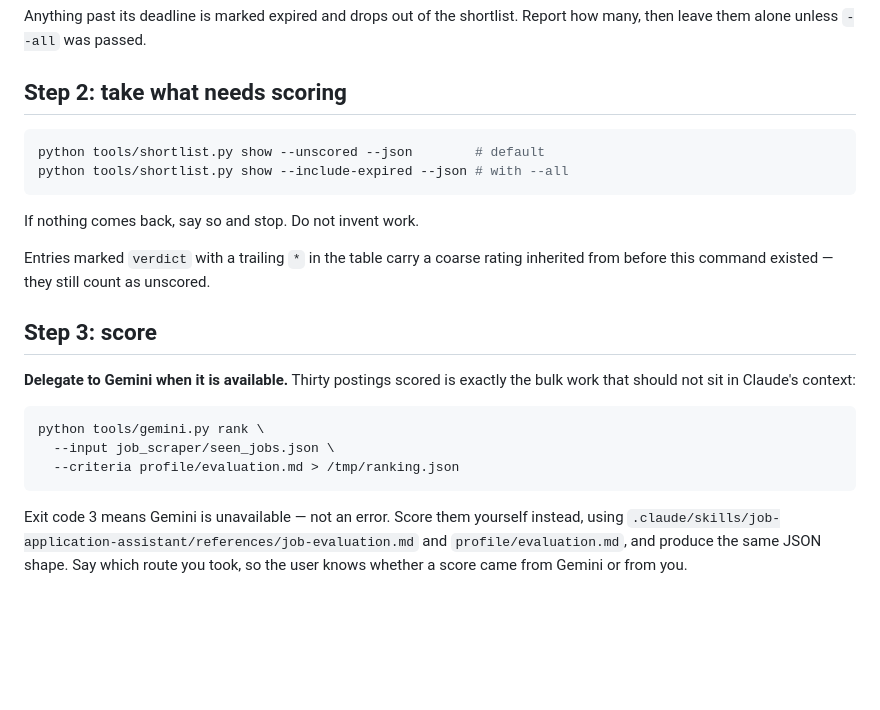
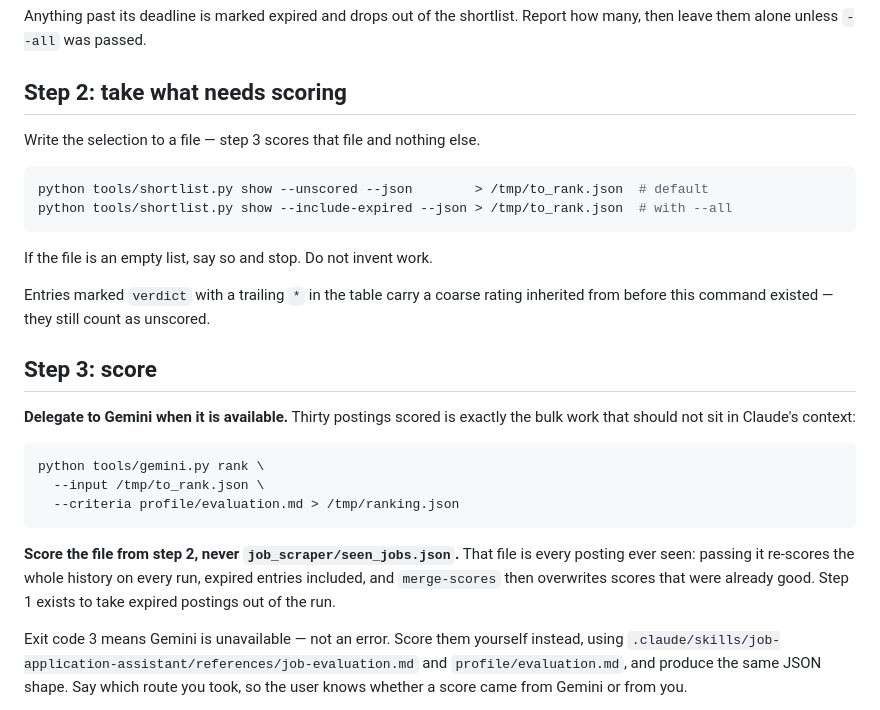
Before and after one commit to Iaicox/CareerForge, a Markdown page: .claude/commands/rank.md, the part around the change. Rendered like a GitHub page; blank space fills up the shorter version.

Commit message:
Score only what needs scoring
/rank step 2 selects the postings that have no score yet. Step 3 then
ignored that selection and handed Gemini job_scraper/seen_jobs.json --
every posting ever seen. gemini.py expands raw["seen"] wholesale, with no
filter on score and none on expiry, so each run re-scored the entire
history, including the entries step 1 had just swept as expired and told
the reader it would leave alone. merge-scores then wrote the new numbers
over the old ones.

Nothing in the pipeline carried step 2's result to step 3; the two steps
had simply never been connected. No code change is needed for that:
gemini.py rank already accepts a bare JSON list, and shortlist.py show
--json already emits one, with the id, title, company, location and summary
that rank_postings reads. Step 2 writes the file, step 3 scores it.

````diff
--- a/.claude/commands/rank.md
+++ b/.claude/commands/rank.md
@@ -33,12 +33,14 @@ Report how many, then leave them alone unless `--all` was passed.
 
 ## Step 2: take what needs scoring
 
+Write the selection to a file — step 3 scores that file and nothing else.
+
 ```bash
-python tools/shortlist.py show --unscored --json        # default
-python tools/shortlist.py show --include-expired --json # with --all
+python tools/shortlist.py show --unscored --json        > /tmp/to_rank.json  # default
+python tools/shortlist.py show --include-expired --json > /tmp/to_rank.json  # with --all
 ```
 
-If nothing comes back, say so and stop. Do not invent work.
+If the file is an empty list, say so and stop. Do not invent work.
 
 Entries marked `verdict` with a trailing `*` in the table carry a coarse rating
 inherited from before this command existed — they still count as unscored.
@@ -50,9 +52,14 @@ the bulk work that should not sit in Claude's context:
 
 ```bash
 python tools/gemini.py rank \
-  --input job_scraper/seen_jobs.json \
+  --input /tmp/to_rank.json \
   --criteria profile/evaluation.md > /tmp/ranking.json
 ```
+
+**Score the file from step 2, never `job_scraper/seen_jobs.json`.** That file
+is every posting ever seen: passing it re-scores the whole history on every
+run, expired entries included, and `merge-scores` then overwrites scores that
+were already good. Step 1 exists to take expired postings out of the run.
 
 Exit code 3 means Gemini is unavailable — not an error. Score them yourself
 instead, using `.claude/skills/job-application-assistant/references/job-evaluation.md`
````
